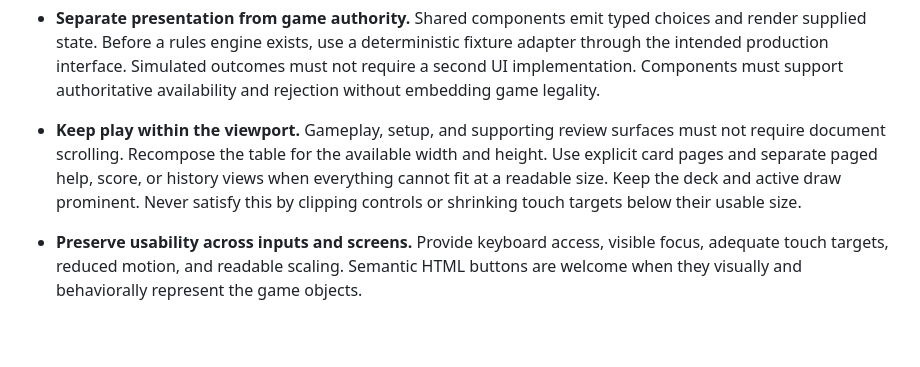
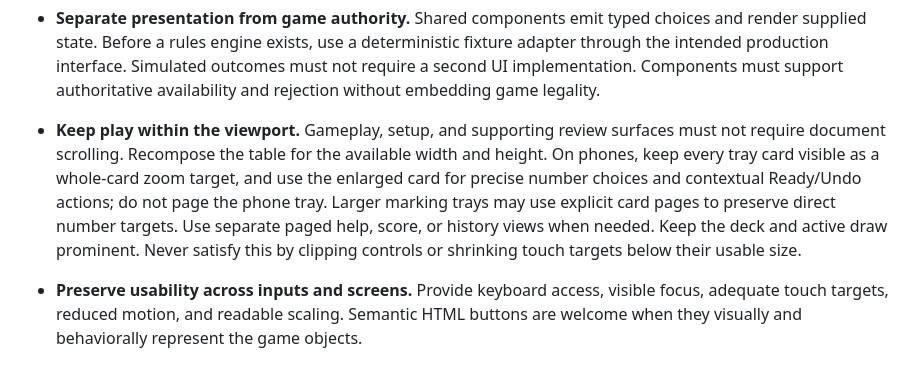
Before and after one commit to anicolao/supermega, a Markdown page: UX_DESIGN_PRINCIPLES.md, the part around the change. GitHub-like rendering; blank space fills up the shorter version.

```diff
--- a/UX_DESIGN_PRINCIPLES.md
+++ b/UX_DESIGN_PRINCIPLES.md
@@ -46,7 +46,7 @@ Do not use emoji or platform-dependent pictographic text for controls, indicator
 
 - **Separate presentation from game authority.** Shared components emit typed choices and render supplied state. Before a rules engine exists, use a deterministic fixture adapter through the intended production interface. Simulated outcomes must not require a second UI implementation. Components must support authoritative availability and rejection without embedding game legality.
 
-- **Keep play within the viewport.** Gameplay, setup, and supporting review surfaces must not require document scrolling. Recompose the table for the available width and height. Use explicit card pages and separate paged help, score, or history views when everything cannot fit at a readable size. Keep the deck and active draw prominent. Never satisfy this by clipping controls or shrinking touch targets below their usable size.
+- **Keep play within the viewport.** Gameplay, setup, and supporting review surfaces must not require document scrolling. Recompose the table for the available width and height. On phones, keep every tray card visible as a whole-card zoom target, and use the enlarged card for precise number choices and contextual Ready/Undo actions; do not page the phone tray. Larger marking trays may use explicit card pages to preserve direct number targets. Use separate paged help, score, or history views when needed. Keep the deck and active draw prominent. Never satisfy this by clipping controls or shrinking touch targets below their usable size.
 
 - **Preserve usability across inputs and screens.** Provide keyboard access, visible focus, adequate touch targets, reduced motion, and readable scaling. Semantic HTML buttons are welcome when they visually and behaviorally represent the game objects.
 
```
Also changed, not shown: README.md (+2 -0 lines), docs/review/ipad-layout.md (+12 -0 lines), docs/review/phone-landscape-zoom.png (added), docs/review/phone-tray.png (added), docs/review/phone-zoom.png (added), 3 other files.
